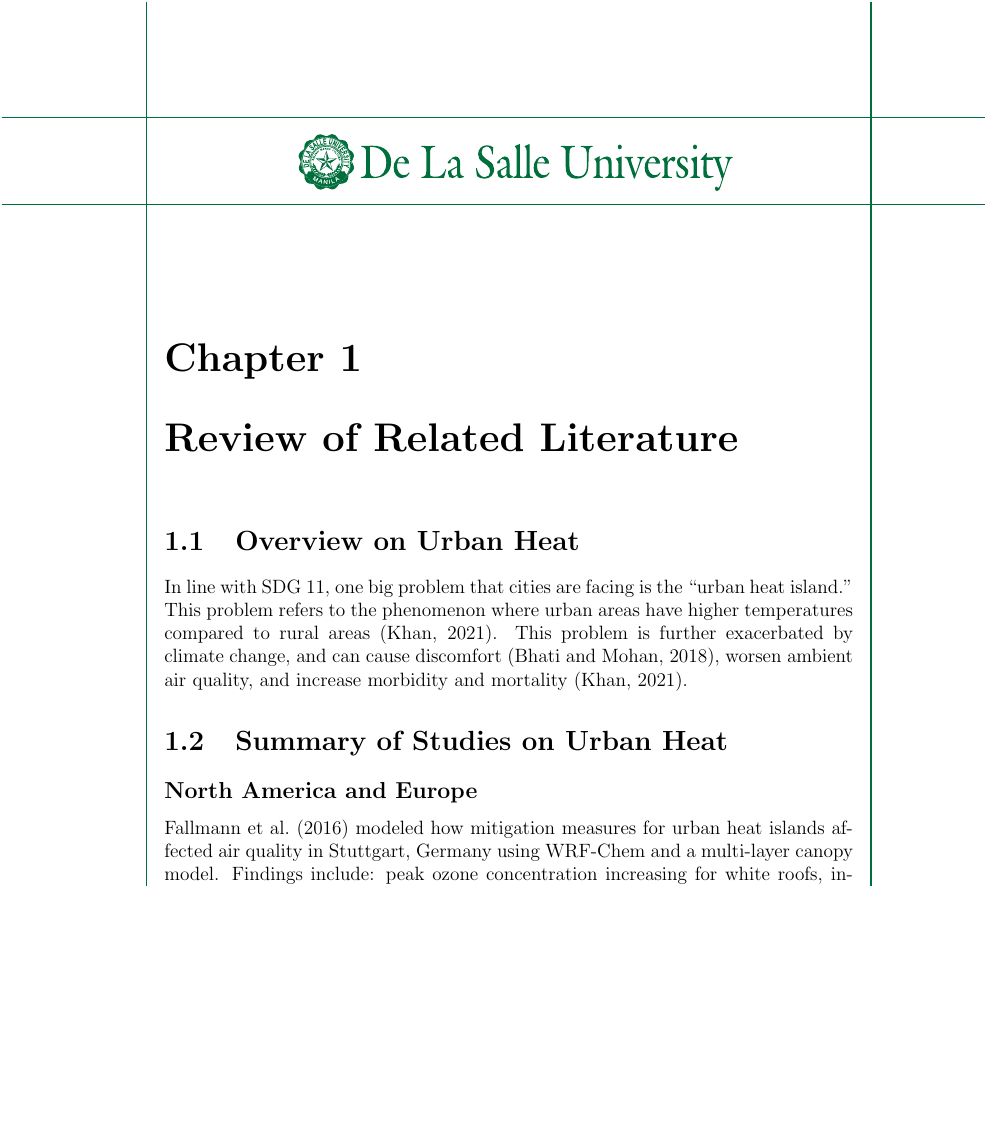
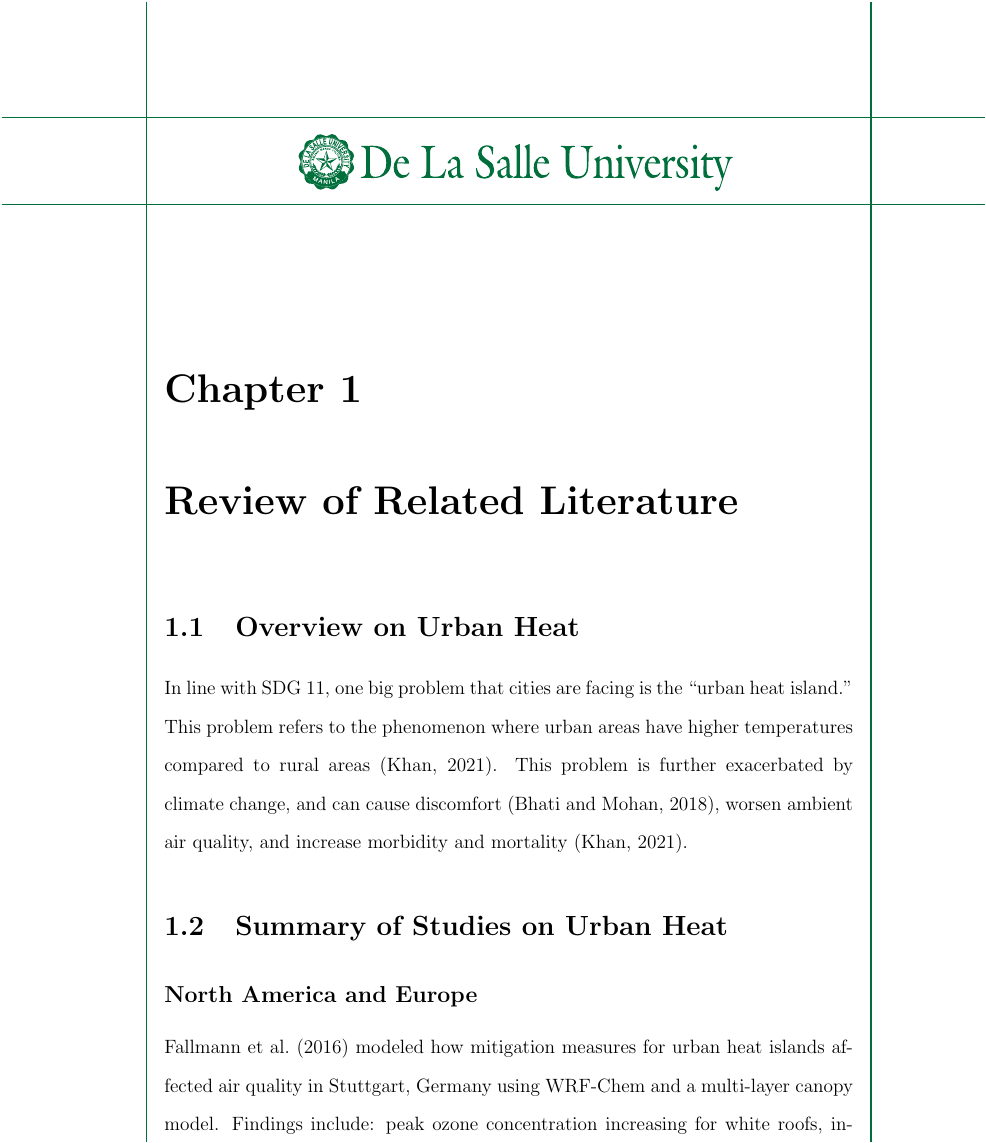
Before and after one commit to ericson-domingo-ug/thesis-latex, a LaTeX thesis (thesis.tex): part of page 2 of 6 before the commit and part of page 2 of 8 after it, cut so that both start at the same text, the shorter picture padded with empty space. Compiled offline with pdfLaTeX.

Commit message:
Add double spacing

```diff
--- a/thesis.tex
+++ b/thesis.tex
@@ -12,6 +12,7 @@
 
 %This is a test document.
 %\Blindtext
+\DoubleSpacing
 
 \chapter{Review of Related Literature}
 	\label{ch:rrl}
```
